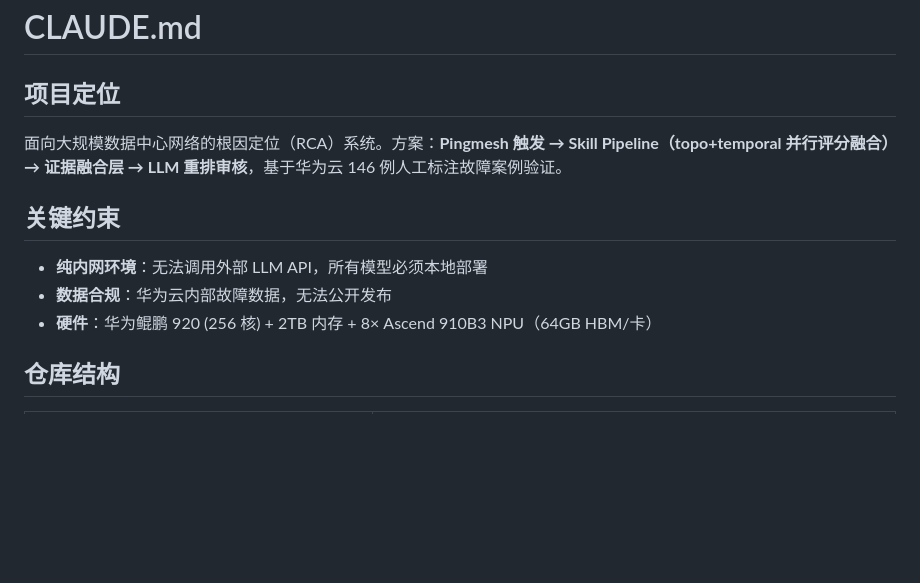
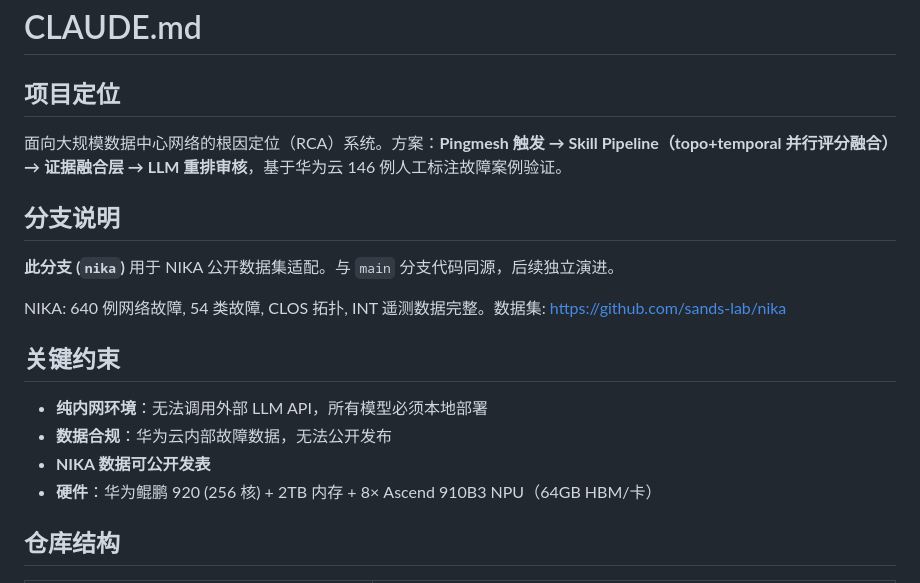
Before and after one commit to juranyouren/pingmesh-rca, a Markdown page: CLAUDE.md, the part around the change. GitHub-like rendering; blank space fills up the shorter version.

Commit message:
docs(nika): 分支说明 — NIKA 公开数据集适配分支

```diff
--- a/CLAUDE.md
+++ b/CLAUDE.md
@@ -3,9 +3,15 @@
 ## 项目定位
 面向大规模数据中心网络的根因定位（RCA）系统。方案：**Pingmesh 触发 → Skill Pipeline（topo+temporal 并行评分融合）→ 证据融合层 → LLM 重排审核**，基于华为云 146 例人工标注故障案例验证。
 
+## 分支说明
+**此分支 (`nika`)** 用于 NIKA 公开数据集适配。与 `main` 分支代码同源，后续独立演进。
+
+NIKA: 640 例网络故障, 54 类故障, CLOS 拓扑, INT 遥测数据完整。数据集: https://github.com/sands-lab/nika
+
 ## 关键约束
 - **纯内网环境**：无法调用外部 LLM API，所有模型必须本地部署
 - **数据合规**：华为云内部故障数据，无法公开发布
+- **NIKA 数据可公开发表**
 - **硬件**：华为鲲鹏 920 (256 核) + 2TB 内存 + 8× Ascend 910B3 NPU（64GB HBM/卡）
 
 ## 仓库结构
```
